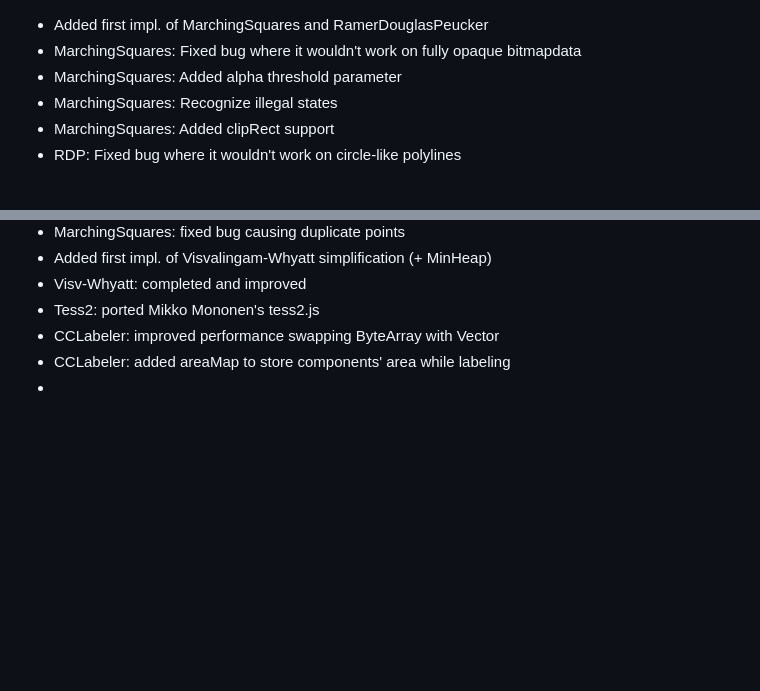
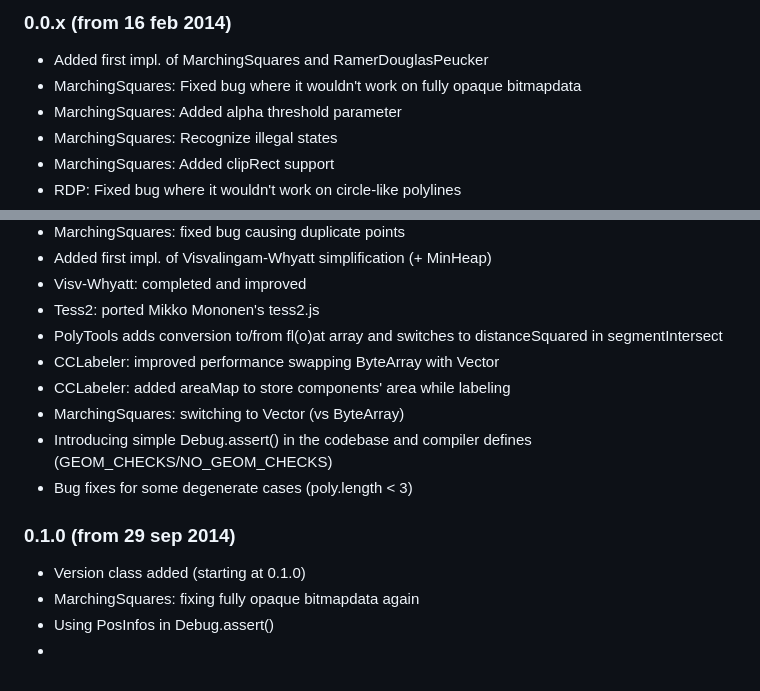
Before and after one commit to azrafe7/hxGeomAlgo, a Markdown page: CHANGELOG.md, 2 parts joined by grey strips. Drawn GitHub-style; blank space fills up the shorter version.

Commit message:
Changelog + transparent and opaque_black PNGs

```diff
--- a/CHANGELOG.md
+++ b/CHANGELOG.md
@@ -1,3 +1,4 @@
+### 0.0.x (from 16 feb 2014)
  - Added first impl. of MarchingSquares and RamerDouglasPeucker
  - MarchingSquares: Fixed bug where it wouldn't work on fully opaque bitmapdata
  - MarchingSquares: Added alpha threshold parameter
@@ -26,6 +27,14 @@
  - Added first impl. of Visvalingam-Whyatt simplification (+ MinHeap)
  - Visv-Whyatt: completed and improved
  - Tess2: ported Mikko Mononen's tess2.js
+ - PolyTools adds conversion to/from fl(o)at array and switches to distanceSquared in segmentIntersect
  - CCLabeler: improved performance swapping ByteArray with Vector
  - CCLabeler: added areaMap to store components' area while labeling
+ - MarchingSquares: switching to Vector (vs ByteArray)
+ - Introducing simple Debug.assert() in the codebase and compiler defines (GEOM\_CHECKS/NO\_GEOM\_CHECKS)
+ - Bug fixes for some degenerate cases (poly.length < 3)
+### 0.1.0 (from 29 sep 2014)
+ - Version class added (starting at 0.1.0)
+ - MarchingSquares: fixing fully opaque bitmapdata again
+ - Using PosInfos in Debug.assert()
  -
```
Also changed, not shown: assets/opaque_black.png (added), assets/transparent.png (added).
